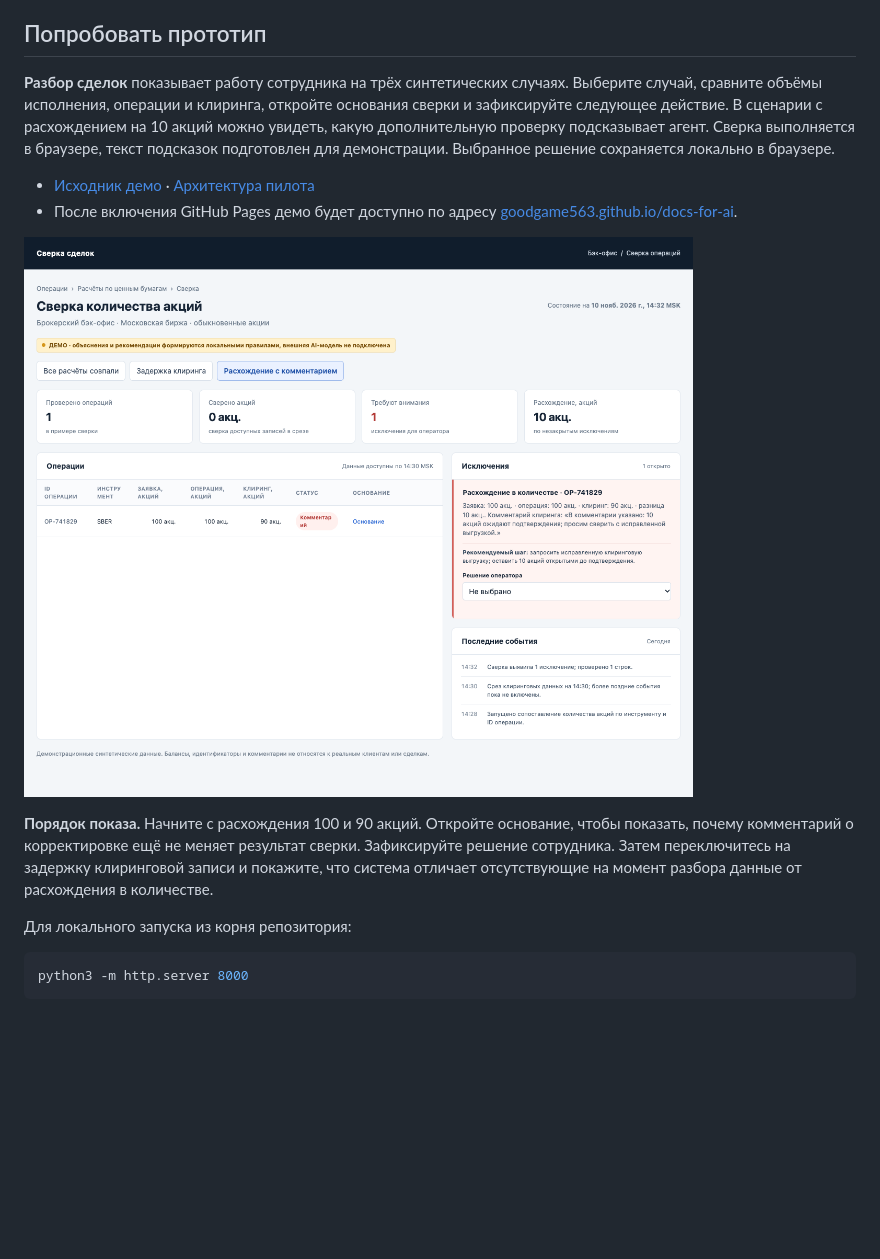
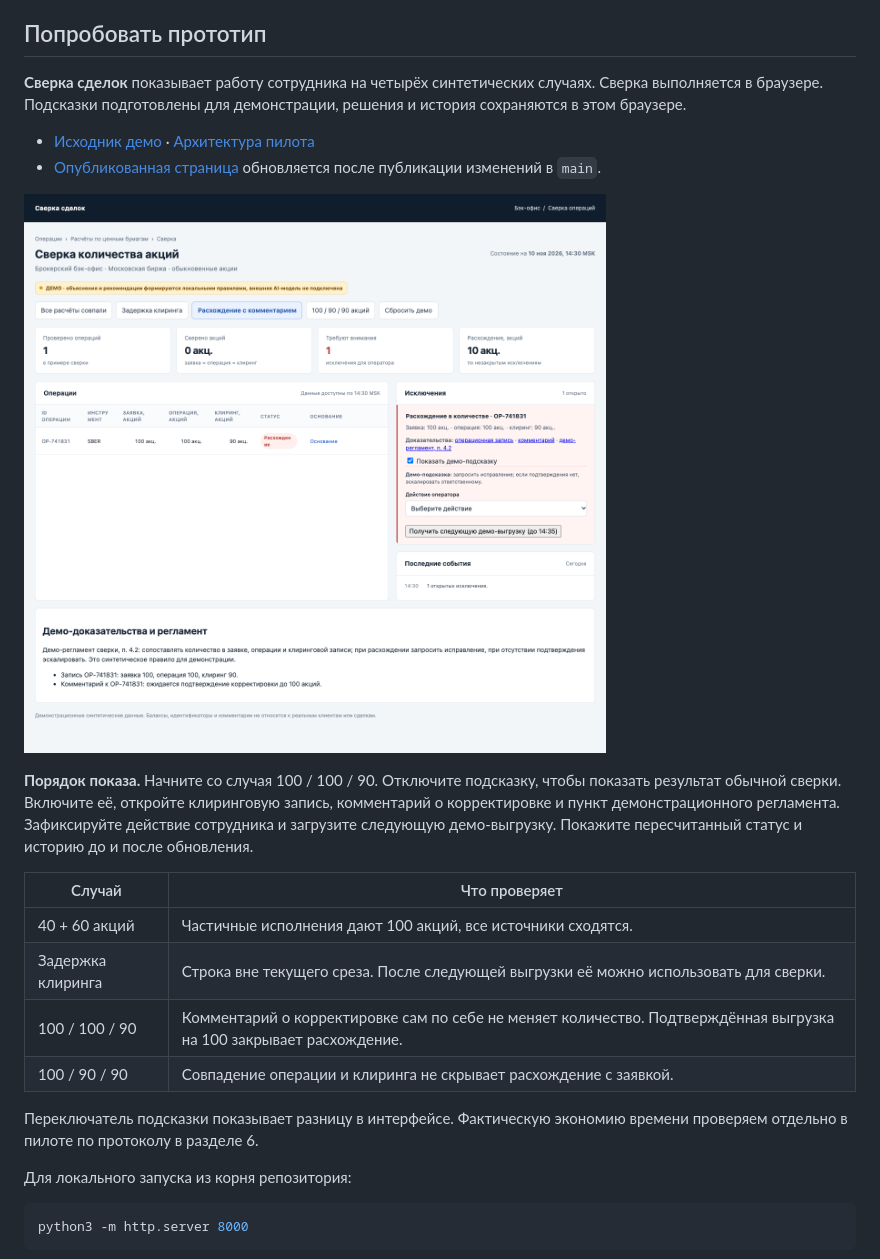
Before and after one commit to GoodGame563/docs-for-ai, a Markdown page: README.md, the part around the change. GitHub-like rendering; pictures changed too: demo-preview.png; blank space fills up the shorter version.

```diff
--- a/README.md
+++ b/README.md
@@ -4,14 +4,23 @@
 
 ## Попробовать прототип
 
-**Разбор сделок** показывает работу сотрудника на трёх синтетических случаях. Выберите случай, сравните объёмы исполнения, операции и клиринга, откройте основания сверки и зафиксируйте следующее действие. В сценарии с расхождением на 10 акций можно увидеть, какую дополнительную проверку подсказывает агент. Сверка выполняется в браузере, текст подсказок подготовлен для демонстрации. Выбранное решение сохраняется локально в браузере.
+**Сверка сделок** показывает работу сотрудника на четырёх синтетических случаях. Сверка выполняется в браузере. Подсказки подготовлены для демонстрации, решения и история сохраняются в этом браузере.
 
 - [Исходник демо](index.html) · [Архитектура пилота](ARCHITECTURE.md)
-- После включения GitHub Pages демо будет доступно по адресу [goodgame563.github.io/docs-for-ai](https://goodgame563.github.io/docs-for-ai/).
+- [Опубликованная страница](https://goodgame563.github.io/docs-for-ai/) обновляется после публикации изменений в `main`.
 
 ![Сверка сделки с расхождением в 10 акций](demo-preview.png)
 
-**Порядок показа.** Начните с расхождения 100 и 90 акций. Откройте основание, чтобы показать, почему комментарий о корректировке ещё не меняет результат сверки. Зафиксируйте решение сотрудника. Затем переключитесь на задержку клиринговой записи и покажите, что система отличает отсутствующие на момент разбора данные от расхождения в количестве.
+**Порядок показа.** Начните со случая 100 / 100 / 90. Отключите подсказку, чтобы показать результат обычной сверки. Включите её, откройте клиринговую запись, комментарий о корректировке и пункт демонстрационного регламента. Зафиксируйте действие сотрудника и загрузите следующую демо-выгрузку. Покажите пересчитанный статус и историю до и после обновления.
+
+| Случай | Что проверяет |
+| --- | --- |
+| 40 + 60 акций | Частичные исполнения дают 100 акций, все источники сходятся. |
+| Задержка клиринга | Строка вне текущего среза. После следующей выгрузки её можно использовать для сверки. |
+| 100 / 100 / 90 | Комментарий о корректировке сам по себе не меняет количество. Подтверждённая выгрузка на 100 закрывает расхождение. |
+| 100 / 90 / 90 | Совпадение операции и клиринга не скрывает расхождение с заявкой. |
+
+Переключатель подсказки показывает разницу в интерфейсе. Фактическую экономию времени проверяем отдельно в пилоте по протоколу в разделе 6.
 
 Для локального запуска из корня репозитория:
 
```
Also changed, not shown: ARCHITECTURE.md (+2 -2 lines), 1 other file.
